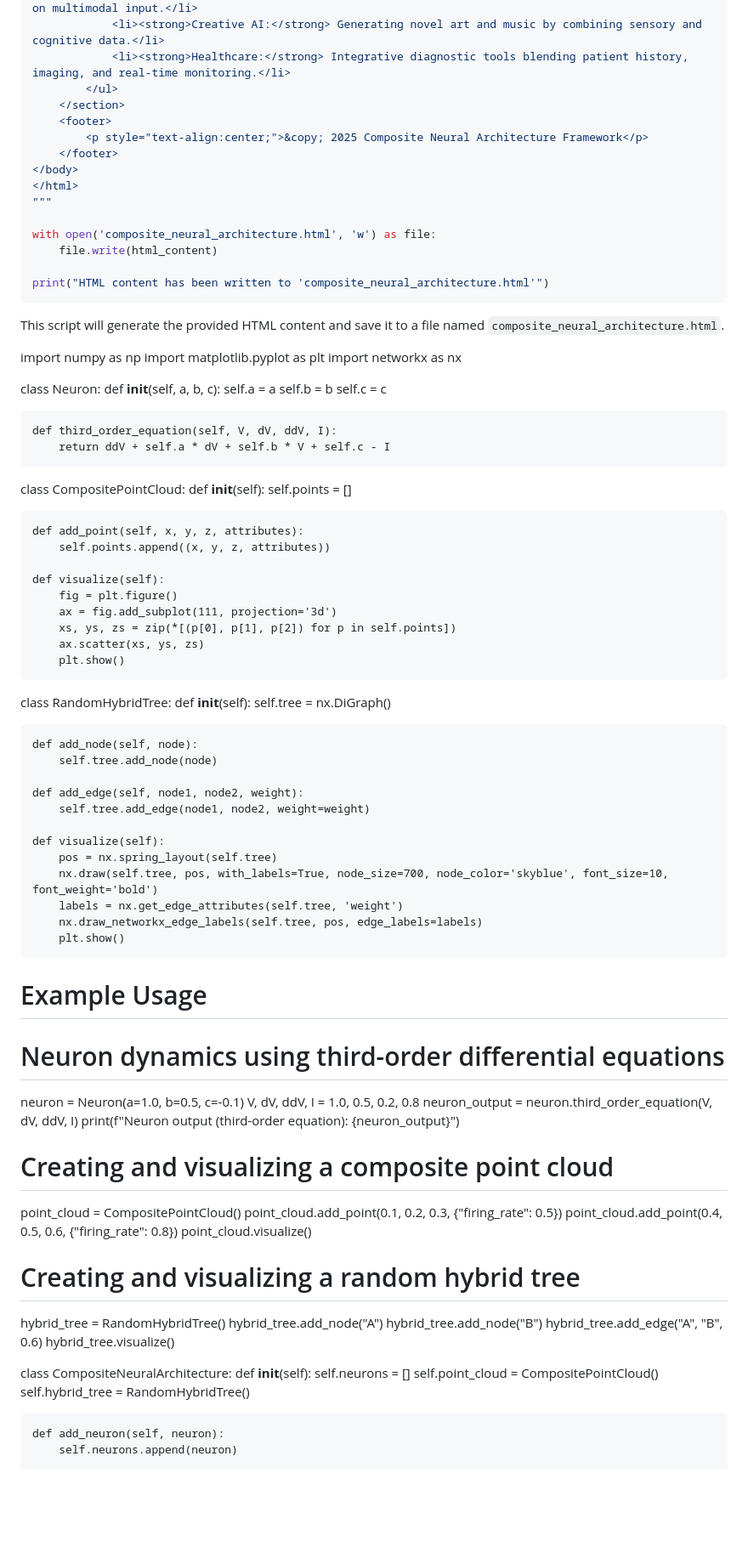
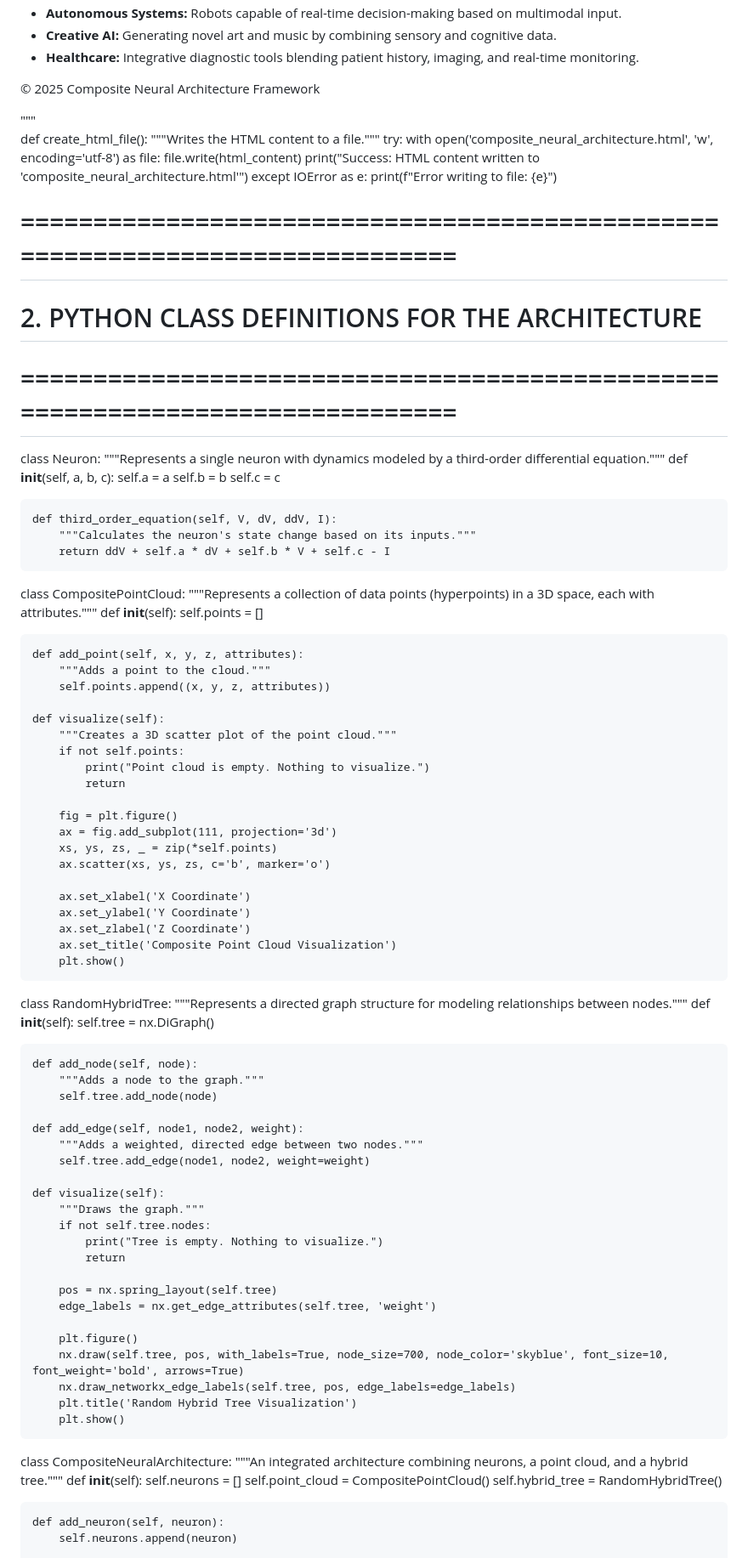
Before and after one commit to AmbassadorOv/AI231.meta.io, a Markdown page: README.md, the part around one of its changes. Shown at 85% size. Rendered like a GitHub page; blank space fills up the shorter version.

````diff
--- a/README.md
+++ b/README.md
@@ -103,86 +107,92 @@ html_content = """
         </ul>
     </section>
     <footer>
-        <p style="text-align:center;">&copy; 2025 Composite Neural Architecture Framework</p>
+        <p style="text-align:center;">© 2025 Composite Neural Architecture Framework</p>
     </footer>
 </body>
 </html>
 """
 
-with open('composite_neural_architecture.html', 'w') as file:
-    file.write(html_content)
+def create_html_file():
+    """Writes the HTML content to a file."""
+    try:
+        with open('composite_neural_architecture.html', 'w', encoding='utf-8') as file:
+            file.write(html_content)
+        print("Success: HTML content written to 'composite_neural_architecture.html'")
+    except IOError as e:
+        print(f"Error writing to file: {e}")
 
-print("HTML content has been written to 'composite_neural_architecture.html'")
-```
-
-This script will generate the provided HTML content and save it to a file named `composite_neural_architecture.html`.
-
-import numpy as np
-import matplotlib.pyplot as plt
-import networkx as nx
+# ==============================================================================
+# 2. PYTHON CLASS DEFINITIONS FOR THE ARCHITECTURE
+# ==============================================================================
 
 class Neuron:
+    """Represents a single neuron with dynamics modeled by a third-order differential equation."""
     def __init__(self, a, b, c):
         self.a = a
         self.b = b
         self.c = c
 
     def third_order_equation(self, V, dV, ddV, I):
+        """Calculates the neuron's state change based on its inputs."""
         return ddV + self.a * dV + self.b * V + self.c - I
 
 class CompositePointCloud:
+    """Represents a collection of data points (hyperpoints) in a 3D space, each with attributes."""
     def __init__(self):
         self.points = []
 
     def add_point(self, x, y, z, attributes):
+        """Adds a point to the cloud."""
         self.points.append((x, y, z, attributes))
 
     def visualize(self):
+        """Creates a 3D scatter plot of the point cloud."""
+        if not self.points:
+            print("Point cloud is empty. Nothing to visualize.")
+            return
+
         fig = plt.figure()
         ax = fig.add_subplot(111, projection='3d')
-        xs, ys, zs = zip(*[(p[0], p[1], p[2]) for p in self.points])
-        ax.scatter(xs, ys, zs)
+        xs, ys, zs, _ = zip(*self.points)
+        ax.scatter(xs, ys, zs, c='b', marker='o')
+
+        ax.set_xlabel('X Coordinate')
+        ax.set_ylabel('Y Coordinate')
+        ax.set_zlabel('Z Coordinate')
+        ax.set_title('Composite Point Cloud Visualization')
         plt.show()
 
 class RandomHybridTree:
+    """Represents a directed graph structure for modeling relationships between nodes."""
     def __init__(self):
         self.tree = nx.DiGraph()
 
     def add_node(self, node):
+        """Adds a node to the graph."""
         self.tree.add_node(node)
 
     def add_edge(self, node1, node2, weight):
+        """Adds a weighted, directed edge between two nodes."""
         self.tree.add_edge(node1, node2, weight=weight)
 
     def visualize(self):
+        """Draws the graph."""
+        if not self.tree.nodes:
+            print("Tree is empty. Nothing to visualize.")
+            return
+
         pos = nx.spring_layout(self.tree)
-        nx.draw(self.tree, pos, with_labels=True, node_size=700, node_color='skyblue', font_size=10, font_weight='bold')
-        labels = nx.get_edge_attributes(self.tree, 'weight')
-        nx.draw_networkx_edge_labels(self.tree, pos, edge_labels=labels)
+        edge_labels = nx.get_edge_attributes(self.tree, 'weight')
+
+        plt.figure()
+        nx.draw(self.tree, pos, with_labels=True, node_size=700, node_color='skyblue', font_size=10, font_weight='bold', arrows=True)
+        nx.draw_networkx_edge_labels(self.tree, pos, edge_labels=edge_labels)
+        plt.title('Random Hybrid Tree Visualization')
         plt.show()
 
-# Example Usage
-
-# Neuron dynamics using third-order differential equations
-neuron = Neuron(a=1.0, b=0.5, c=-0.1)
-V, dV, ddV, I = 1.0, 0.5, 0.2, 0.8
-neuron_output = neuron.third_order_equation(V, dV, ddV, I)
-print(f"Neuron output (third-order equation): {neuron_output}")
-
-# Creating and visualizing a composite point cloud
-point_cloud = CompositePointCloud()
-point_cloud.add_point(0.1, 0.2, 0.3, {"firing_rate": 0.5})
-point_cloud.add_point(0.4, 0.5, 0.6, {"firing_rate": 0.8})
-point_cloud.visualize()
-
-# Creating and visualizing a random hybrid tree
-hybrid_tree = RandomHybridTree()
-hybrid_tree.add_node("A")
-hybrid_tree.add_node("B")
-hybrid_tree.add_edge("A", "B", 0.6)
-hybrid_tree.visualize()
-
 class CompositeNeuralArchitecture:
+    """An integrated architecture combining neurons, a point cloud, and a hybrid tree."""
     def __init__(self):
         self.neurons = []
         self.point_cloud = CompositePointCloud()
````
Also changed, not shown: other parts of README.md (+60 -202 lines).
